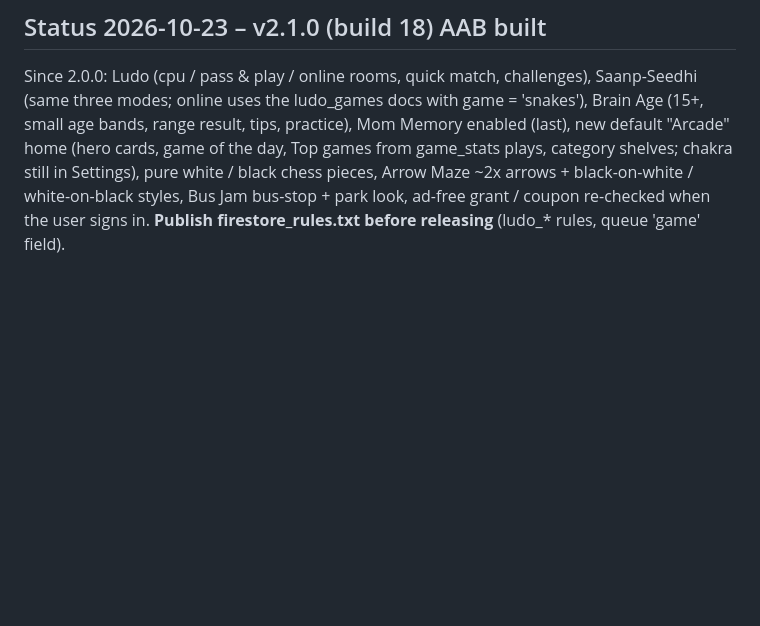
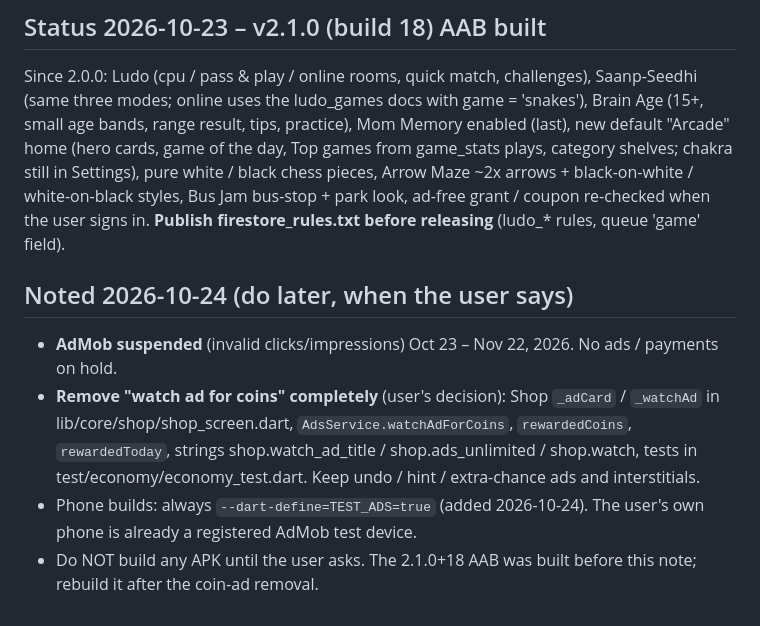
Before and after one commit to adarshk47/Games, a Markdown page: docs/NEXT_UPDATE_NOTES.md, the part around the change. GitHub-like rendering; blank space fills up the shorter version.

Commit message:
Notes: remove watch-ad-for-coins later; AdMob suspension
Co-Authored-By: Claude Opus 5.5 <noreply@anthropic.com>

```diff
--- a/docs/NEXT_UPDATE_NOTES.md
+++ b/docs/NEXT_UPDATE_NOTES.md
@@ -108,3 +108,14 @@ age bands, range result, tips, practice), Mom Memory enabled (last), new default
 Settings), pure white / black chess pieces, Arrow Maze ~2x arrows + black-on-white / white-on-black
 styles, Bus Jam bus-stop + park look, ad-free grant / coupon re-checked when the user signs in.
 **Publish firestore_rules.txt before releasing** (ludo_* rules, queue 'game' field).
+
+## Noted 2026-10-24 (do later, when the user says)
+- **AdMob suspended** (invalid clicks/impressions) Oct 23 – Nov 22, 2026. No ads / payments on hold.
+- **Remove "watch ad for coins" completely** (user's decision): Shop `_adCard` / `_watchAd` in
+  lib/core/shop/shop_screen.dart, `AdsService.watchAdForCoins`, `rewardedCoins`, `rewardedToday`,
+  strings shop.watch_ad_title / shop.ads_unlimited / shop.watch, tests in test/economy/economy_test.dart.
+  Keep undo / hint / extra-chance ads and interstitials.
+- Phone builds: always `--dart-define=TEST_ADS=true` (added 2026-10-24). The user's own phone is
+  already a registered AdMob test device.
+- Do NOT build any APK until the user asks. The 2.1.0+18 AAB was built before this note; rebuild it
+  after the coin-ad removal.
```
